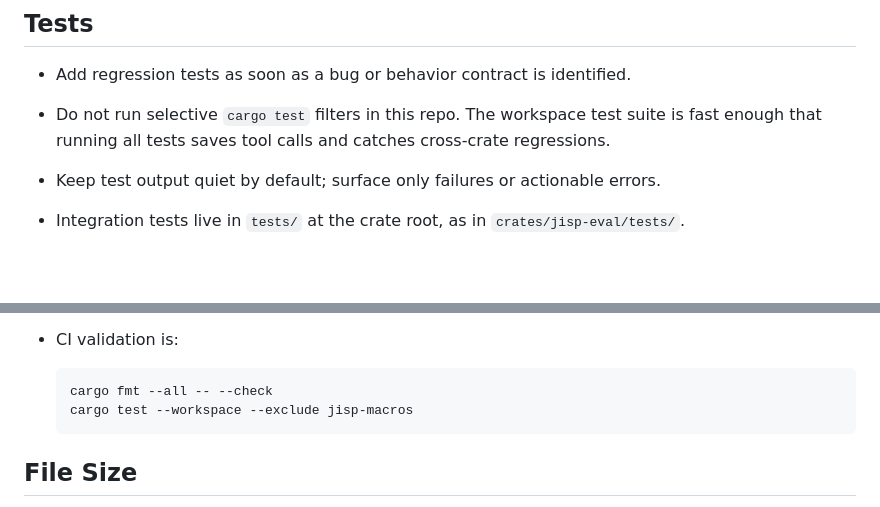
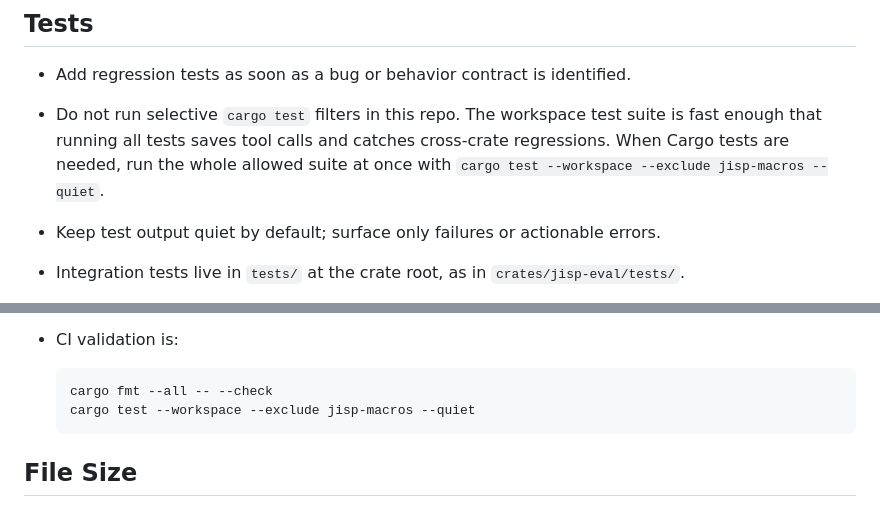
Before and after one commit to shirk33y/jisp, a Markdown page: AGENTS.md, 2 parts joined by grey strips. GitHub-like rendering; blank space fills up the shorter version.

Commit message:
docs(agents): require full cargo tests

````diff
--- a/AGENTS.md
+++ b/AGENTS.md
@@ -42,7 +42,8 @@
 - Add regression tests as soon as a bug or behavior contract is identified.
 - Do not run selective `cargo test` filters in this repo. The workspace test
   suite is fast enough that running all tests saves tool calls and catches
-  cross-crate regressions.
+  cross-crate regressions. When Cargo tests are needed, run the whole allowed
+  suite at once with `cargo test --workspace --exclude jisp-macros --quiet`.
 - Keep test output quiet by default; surface only failures or actionable errors.
 - Integration tests live in `tests/` at the crate root, as in
   `crates/jisp-eval/tests/`.
@@ -63,7 +64,7 @@
 
   ```text
   cargo fmt --all -- --check
-  cargo test --workspace --exclude jisp-macros
+  cargo test --workspace --exclude jisp-macros --quiet
   ```
 
 ## File Size
````
